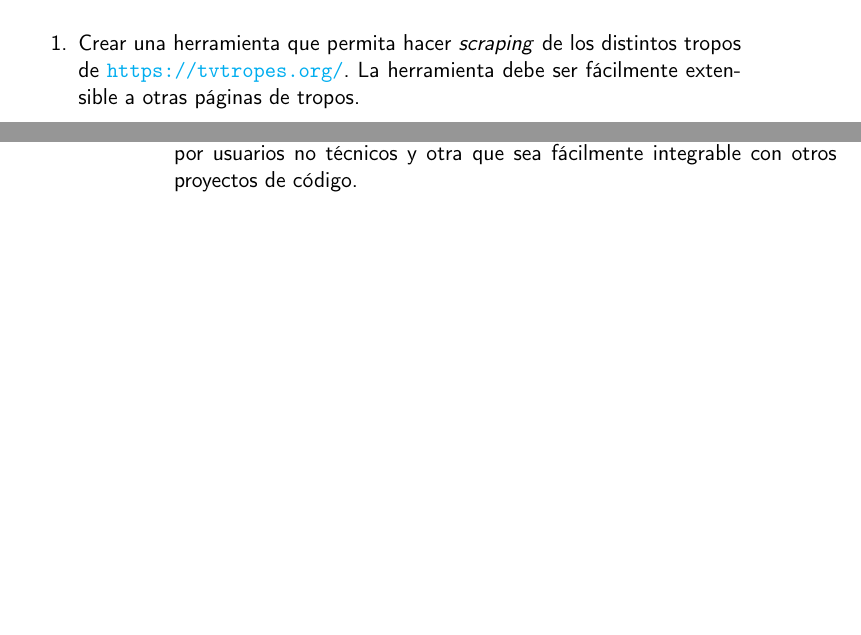
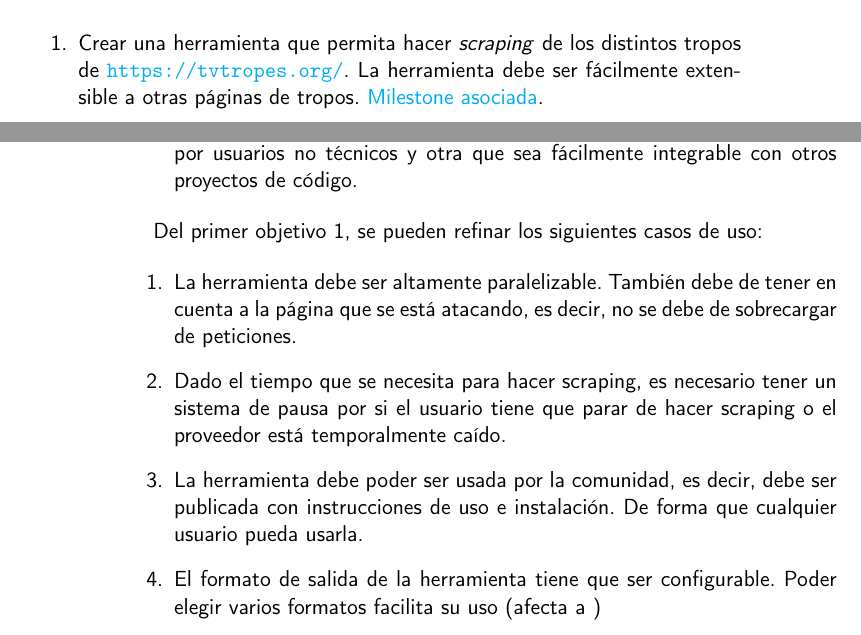
Before and after one commit to antoniogamiz/tfg, a LaTeX book (doc/proyecto.tex, which reads doc/secciones/02_descripcion.tex): two parts of pages 17 and 18 of 29, joined at a grey line, cut so that both start at the same text, the shorter picture padded with empty space. Compiled offline with pdfLaTeX.

Commit message:
Add use cases for first objective (#11)

```diff
--- a/doc/secciones/02_descripcion.tex
+++ b/doc/secciones/02_descripcion.tex
@@ -29,7 +29,7 @@ objetivos del trabajo:
 \begin{enumerate}
       \item \label{obj:1} Crear una herramienta que permita hacer \textit{scraping} de los distintos
             tropos de \url{https://tvtropes.org/}. La herramienta debe ser fácilmente extensible a
-            otras páginas de tropos.
+            otras páginas de tropos. \href{https://github.com/antoniogamiz/tfg/milestone/3}{Milestone asociada}.
       \item \label{obj:2} Crear una herramienta que permita hacer \textit{scraping} de ratings de
             películas en \url{https://www.imdb.com/}. La herramienta debe ser fácilmente extensible a
             otras páginas de ratings.
@@ -40,3 +40,17 @@ objetivos del trabajo:
             que haya al menos dos interfaces: una fácil de usar por usuarios no técnicos y otra que sea
             fácilmente integrable con otros proyectos de código.
 \end{enumerate}
+
+Del primer objetivo \ref{obj:1}, se pueden refinar los siguientes casos de uso:
+
+\begin{enumerate}
+      \item \label{us:1} La herramienta debe ser altamente paralelizable. También debe de tener en
+            cuenta a la página que se está atacando, es decir, no se debe de sobrecargar de peticiones.
+      \item \label{us:2} Dado el tiempo que se necesita para hacer scraping, es necesario tener un
+            sistema de pausa por si el usuario tiene que parar de hacer scraping o el proveedor está
+            temporalmente caído.
+      \item \label{us:3} La herramienta debe poder ser usada por la comunidad, es decir, debe ser
+            publicada con instrucciones de uso e instalación. De forma que cualquier usuario pueda usarla.
+      \item \label{us:4} El formato de salida de la herramienta tiene que ser configurable. Poder elegir
+            varios formatos facilita su uso (afecta a \label{us:3})
+\end{enumerate}
```
